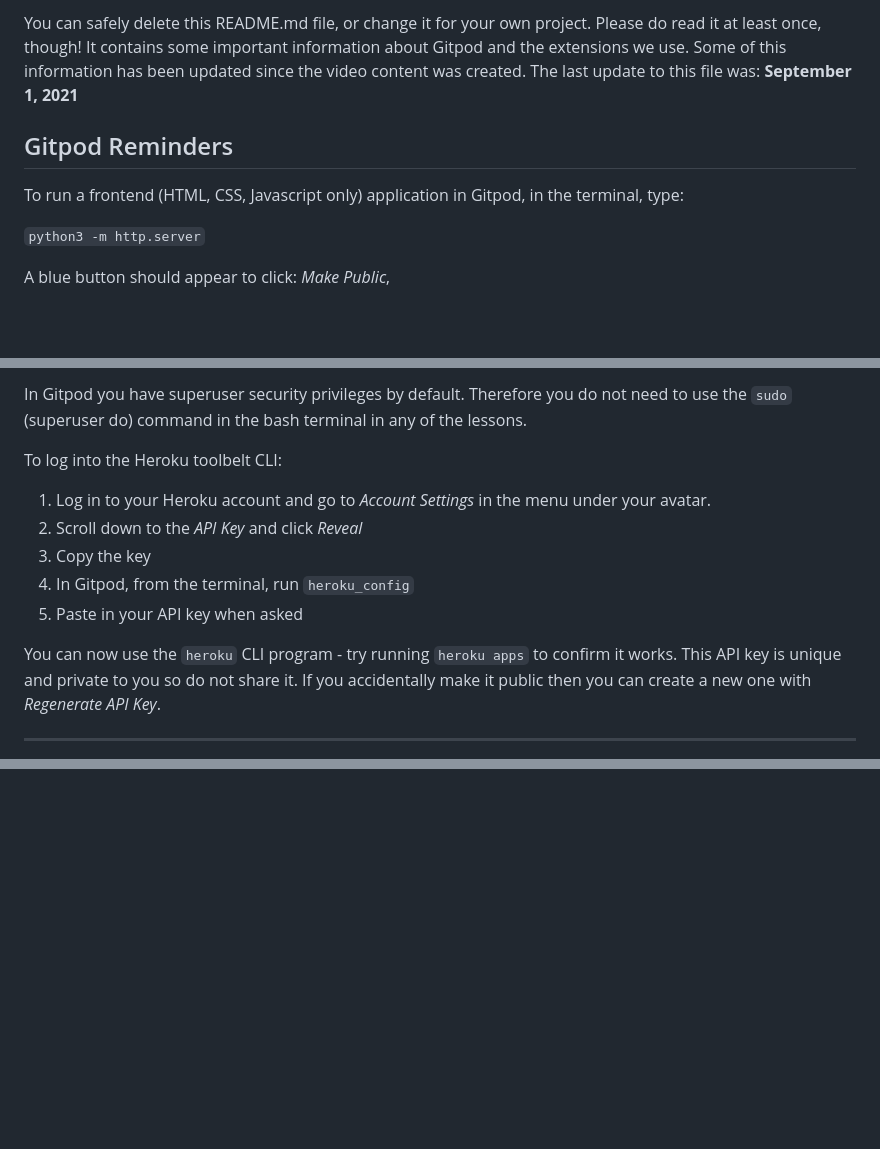
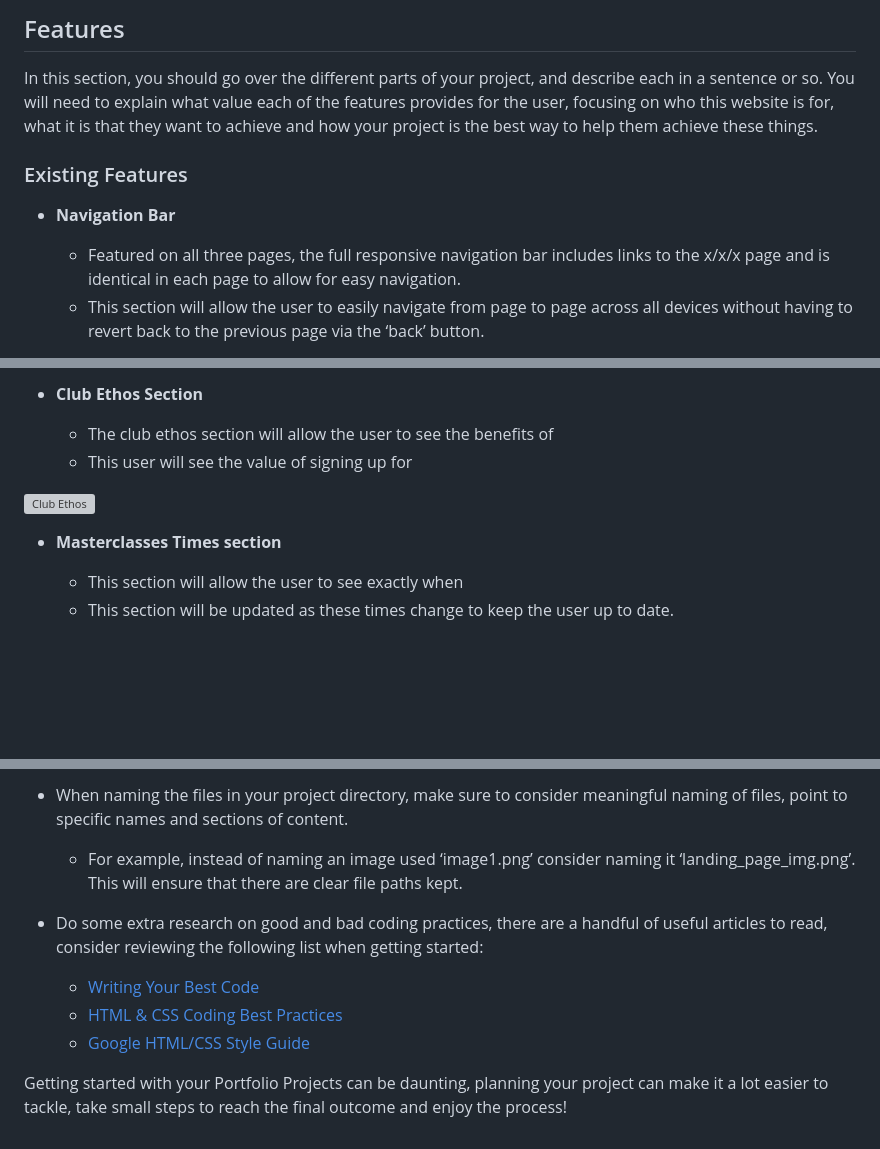
Before and after one commit to constantinnicoleta/makeup-masterclass, a Markdown page: README.md, 3 parts joined by grey strips. GitHub-like rendering; blank space fills up the shorter version; grey boxes are pictures that could not be loaded.

```diff
--- a/README.md
+++ b/README.md
@@ -6,11 +6,12 @@ This is the Code Institute student template for Gitpod. We have preinstalled all
 
-You can safely delete this README.md file, or change it for your own project. Please do read it at least once, though! It contains some important information about Gitpod and the extensions we use. Some of this information has been updated since the video content was created. The last update to this file was: **September 1, 2021**
+## Features
 
-## Gitpod Reminders
+In this section, you should go over the different parts of your project, and describe each in a sentence or so. You will need to explain what value each of the features provides for the user, focusing on who this website is for, what it is that they want to achieve and how your project is the best way to help them achieve these things.
 
-To run a frontend (HTML, CSS, Javascript only) application in Gitpod, in the terminal, type:
+### Existing Features
 
-`python3 -m http.server`
+- __Navigation Bar__
 
-A blue button should appear to click: _Make Public_,
+  - Featured on all three pages, the full responsive navigation bar includes links to the x/x/x page and is identical in each page to allow for easy navigation.
+  - This section will allow the user to easily navigate from page to page across all devices without having to revert back to the previous page via the ‘back’ button.
 
@@ -24,15 +26,13 @@ Another blue button should appear to click: _Open Browser_.
 
-In Gitpod you have superuser security privileges by default. Therefore you do not need to use the `sudo` (superuser do) command in the bash terminal in any of the lessons.
+- __Club Ethos Section__
 
-To log into the Heroku toolbelt CLI:
+  - The club ethos section will allow the user to see the benefits of
+  - This user will see the value of signing up for
 
-1. Log in to your Heroku account and go to *Account Settings* in the menu under your avatar.
-2. Scroll down to the *API Key* and click *Reveal*
-3. Copy the key
-4. In Gitpod, from the terminal, run `heroku_config`
-5. Paste in your API key when asked
+![Club Ethos](picture)
 
-You can now use the `heroku` CLI program - try running `heroku apps` to confirm it works. This API key is unique and private to you so do not share it. If you accidentally make it public then you can create a new one with _Regenerate API Key_.
+- __Masterclasses Times section__
 
-------
+  - This section will allow the user to see exactly when
+  - This section will be updated as these times change to keep the user up to date.
 
@@ -110,0 +127,9 @@ Happy coding!
+- When naming the files in your project directory, make sure to consider meaningful naming of files, point to specific names and sections of content.
+  - For example, instead of naming an image used ‘image1.png’ consider naming it ‘landing_page_img.png’. This will ensure that there are clear file paths kept.
+
+- Do some extra research on good and bad coding practices, there are a handful of useful articles to read, consider reviewing the following list when getting started:
+  - [Writing Your Best Code](https://learn.shayhowe.com/html-css/writing-your-best-code/)
+  - [HTML & CSS Coding Best Practices](https://medium.com/@inceptiondj.info/html-css-coding-best-practice-fadb9870a00f)
+  - [Google HTML/CSS Style Guide](https://google.github.io/styleguide/htmlcssguide.html#General)
+
+Getting started with your Portfolio Projects can be daunting, planning your project can make it a lot easier to tackle, take small steps to reach the final outcome and enjoy the process!
```
Also changed, not shown: other parts of README.md (+63 -46 lines).
